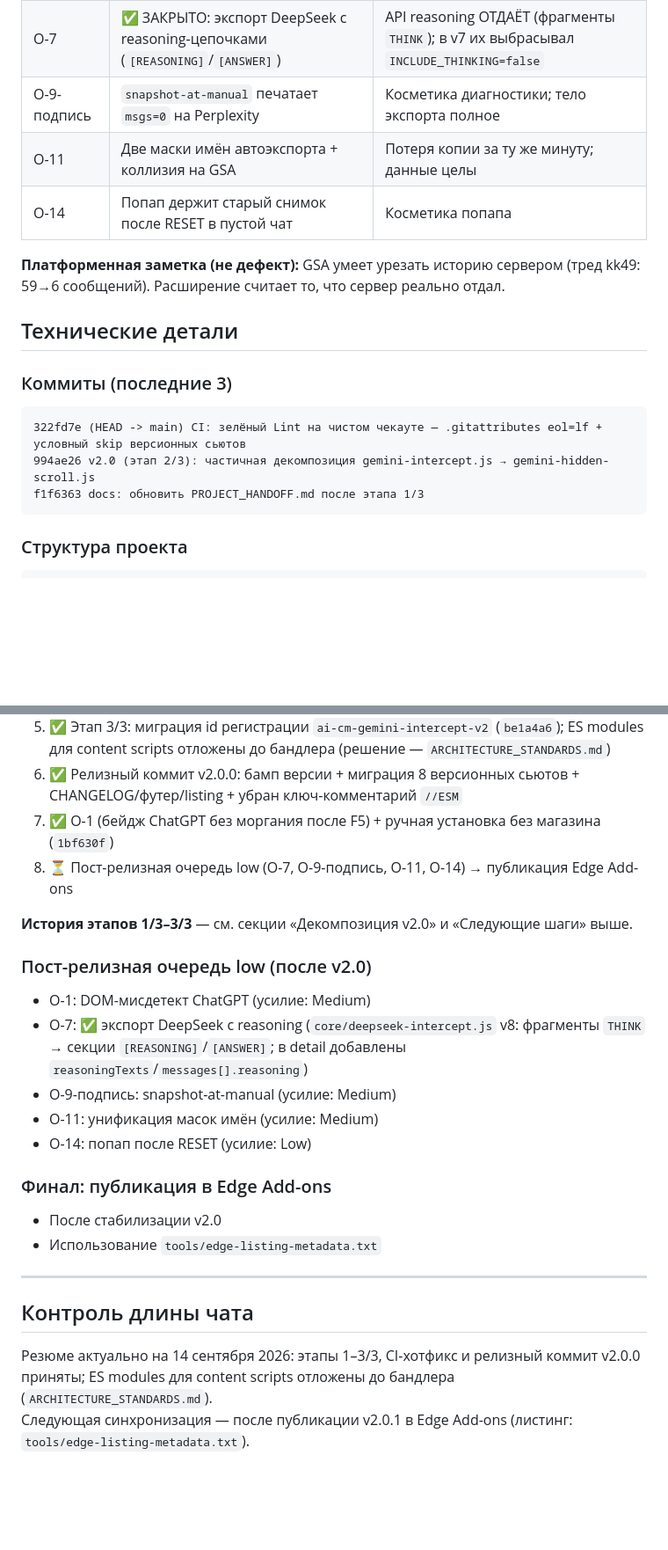
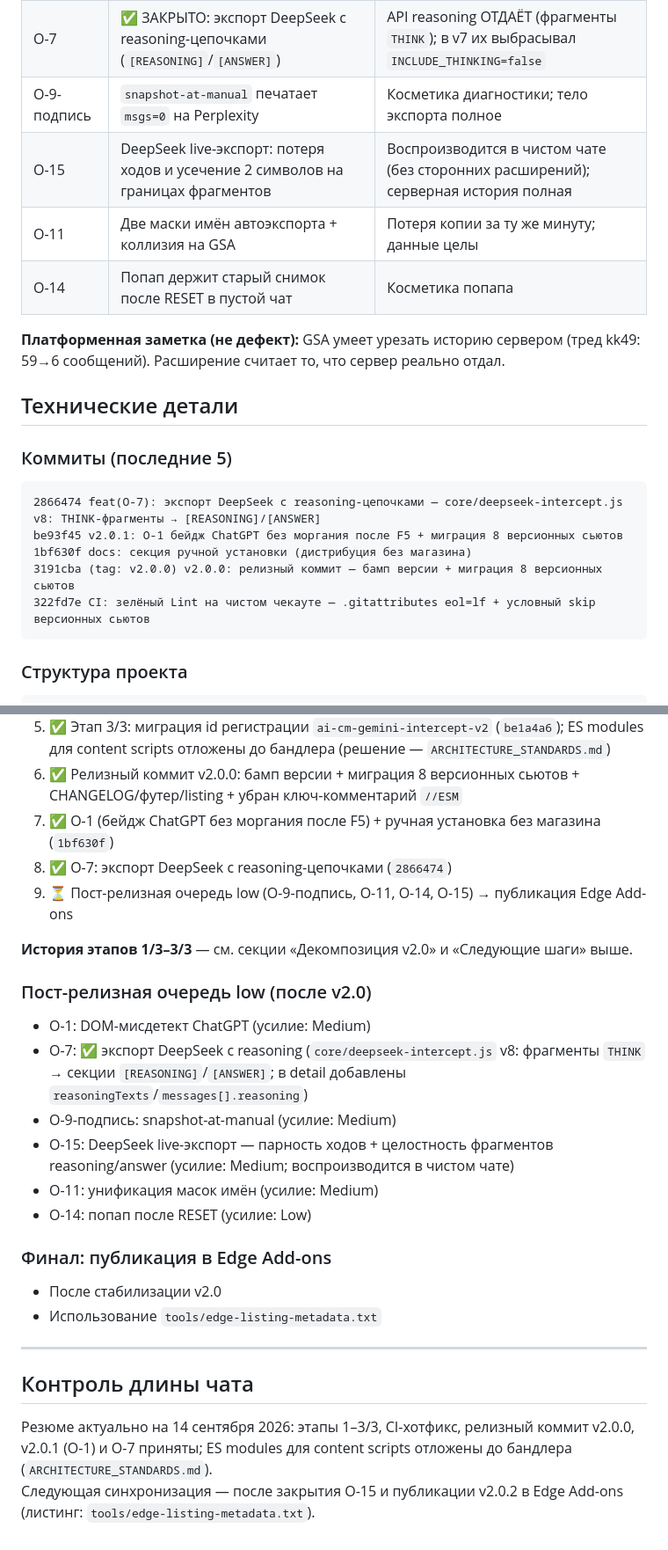
Before and after one commit to shtakan/ai-context-monitor, a Markdown page: PROJECT_HANDOFF.md, 2 parts joined by grey strips. Shown at 88% size. Drawn GitHub-style; blank space fills up the shorter version.

````diff
--- a/PROJECT_HANDOFF.md
+++ b/PROJECT_HANDOFF.md
@@ -77,6 +77,7 @@
 | O-1 | DOM-мисдетект ChatGPT ~1 c после F5 | Мгновенный "морг" бейджа; итоговая цифра верная |
 | O-7 | ✅ ЗАКРЫТО: экспорт DeepSeek с reasoning-цепочками (`[REASONING]`/`[ANSWER]`) | API reasoning ОТДАЁТ (фрагменты `THINK`); в v7 их выбрасывал `INCLUDE_THINKING=false` |
 | O-9-подпись | `snapshot-at-manual` печатает `msgs=0` на Perplexity | Косметика диагностики; тело экспорта полное |
+| O-15 | DeepSeek live-экспорт: потеря ходов и усечение 2 символов на границах фрагментов | Воспроизводится в чистом чате (без сторонних расширений); серверная история полная |
 | O-11 | Две маски имён автоэкспорта + коллизия на GSA | Потеря копии за ту же минуту; данные целы |
 | O-14 | Попап держит старый снимок после RESET в пустой чат | Косметика попапа |
 
@@ -84,11 +85,13 @@
 
 ## Технические детали
 
-### Коммиты (последние 3)
+### Коммиты (последние 5)
 ```
-322fd7e (HEAD -> main) CI: зелёный Lint на чистом чекауте — .gitattributes eol=lf + условный skip версионных сьютов
-994ae26 v2.0 (этап 2/3): частичная декомпозиция gemini-intercept.js → gemini-hidden-scroll.js
-f1f6363 docs: обновить PROJECT_HANDOFF.md после этапа 1/3
+2866474 feat(O-7): экспорт DeepSeek с reasoning-цепочками — core/deepseek-intercept.js v8: THINK-фрагменты → [REASONING]/[ANSWER]
+be93f45 v2.0.1: O-1 бейдж ChatGPT без моргания после F5 + миграция 8 версионных сьютов
+1bf630f docs: секция ручной установки (дистрибуция без магазина)
+3191cba (tag: v2.0.0) v2.0.0: релизный коммит — бамп версии + миграция 8 версионных сьютов
+322fd7e CI: зелёный Lint на чистом чекауте — .gitattributes eol=lf + условный skip версионных сьютов
 ```
 
 ### Структура проекта
@@ -197,7 +200,8 @@ ai-context-monitor-clean/
 5. ✅ Этап 3/3: миграция id регистрации `ai-cm-gemini-intercept-v2` (`be1a4a6`); ES modules для content scripts отложены до бандлера (решение — `ARCHITECTURE_STANDARDS.md`)
 6. ✅ Релизный коммит v2.0.0: бамп версии + миграция 8 версионных сьютов + CHANGELOG/футер/listing + убран ключ-комментарий `//ESM`
 7. ✅ O-1 (бейдж ChatGPT без моргания после F5) + ручная установка без магазина (`1bf630f`)
-8. ⏳ Пост-релизная очередь low (O-7, O-9-подпись, O-11, O-14) → публикация Edge Add-ons
+8. ✅ O-7: экспорт DeepSeek с reasoning-цепочками (`2866474`)
+9. ⏳ Пост-релизная очередь low (O-9-подпись, O-11, O-14, O-15) → публикация Edge Add-ons
 
 **История этапов 1/3–3/3** — см. секции «Декомпозиция v2.0» и «Следующие шаги» выше.
 
@@ -205,6 +209,7 @@ ai-context-monitor-clean/
 - O-1: DOM-мисдетект ChatGPT (усилие: Medium)
 - O-7: ✅ экспорт DeepSeek с reasoning (`core/deepseek-intercept.js` v8: фрагменты `THINK` → секции `[REASONING]`/`[ANSWER]`; в detail добавлены `reasoningTexts`/`messages[].reasoning`)
 - O-9-подпись: snapshot-at-manual (усилие: Medium)
+- O-15: DeepSeek live-экспорт — парность ходов + целостность фрагментов reasoning/answer (усилие: Medium; воспроизводится в чистом чате)
 - O-11: унификация масок имён (усилие: Medium)
 - O-14: попап после RESET (усилие: Low)
 
@@ -216,5 +221,5 @@ ai-context-monitor-clean/
 
 ## Контроль длины чата
 
-Резюме актуально на 14 сентября 2026: этапы 1–3/3, CI-хотфикс и релизный коммит v2.0.0 приняты; ES modules для content scripts отложены до бандлера (`ARCHITECTURE_STANDARDS.md`).
-Следующая синхронизация — после публикации v2.0.1 в Edge Add-ons (листинг: `tools/edge-listing-metadata.txt`).
+Резюме актуально на 14 сентября 2026: этапы 1–3/3, CI-хотфикс, релизный коммит v2.0.0, v2.0.1 (O-1) и O-7 приняты; ES modules для content scripts отложены до бандлера (`ARCHITECTURE_STANDARDS.md`).
+Следующая синхронизация — после закрытия O-15 и публикации v2.0.2 в Edge Add-ons (листинг: `tools/edge-listing-metadata.txt`).
````
Also changed, not shown: README.md (+5 -0 lines).
